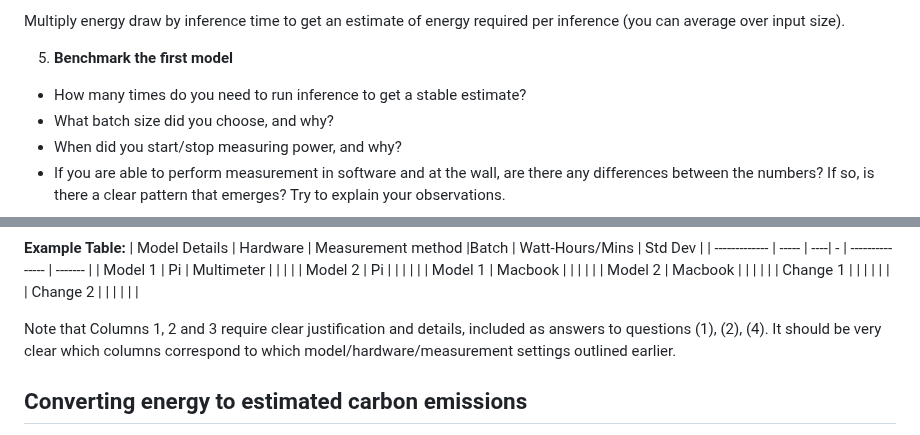
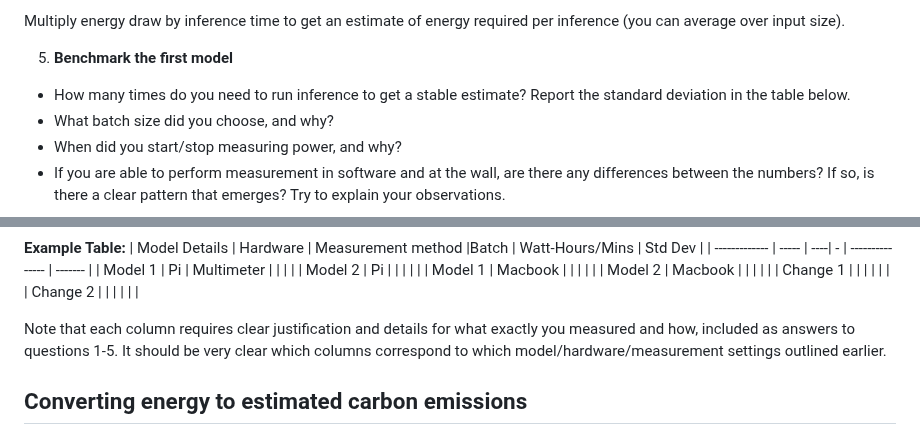
Before and after one commit to cmu-odml/cmu-odml.github.io, a Markdown page: labs/05_energy.md, 2 parts joined by grey strips. Rendered like a GitHub page.

Commit message:
Update 05_energy.md
some clarifications

```diff
--- a/labs/05_energy.md
+++ b/labs/05_energy.md
@@ -40,7 +40,7 @@ This is ok, but:
 Multiply energy draw by inference time to get an estimate of energy required per inference (you can average over input size).
 
 5. **Benchmark the first model**
-  * How many times do you need to run inference to get a stable estimate?
+  * How many times do you need to run inference to get a stable estimate? Report the standard deviation in the table below.
   * What batch size did you choose, and why?
   * When did you start/stop measuring power, and why?
   * If you are able to perform measurement in software and at the wall, are there any differences between the numbers? If so, is there a clear pattern that emerges? Try to explain your observations.
@@ -60,7 +60,7 @@ Multiply energy draw by inference time to get an estimate of energy required per
 | Change 1       |          |      |   |               |         |
 | Change 2       |          |      |   |               |         |
 
-Note that Columns 1, 2 and 3 require clear justification and details, included as answers to questions (1), (2), (4). It should be very clear which columns correspond to which model/hardware/measurement settings outlined earlier.
+Note that each column requires clear justification and details for what exactly you measured and how, included as answers to questions 1-5. It should be very clear which columns correspond to which model/hardware/measurement settings outlined earlier.
 
 Converting energy to estimated carbon emissions
 ---
```
